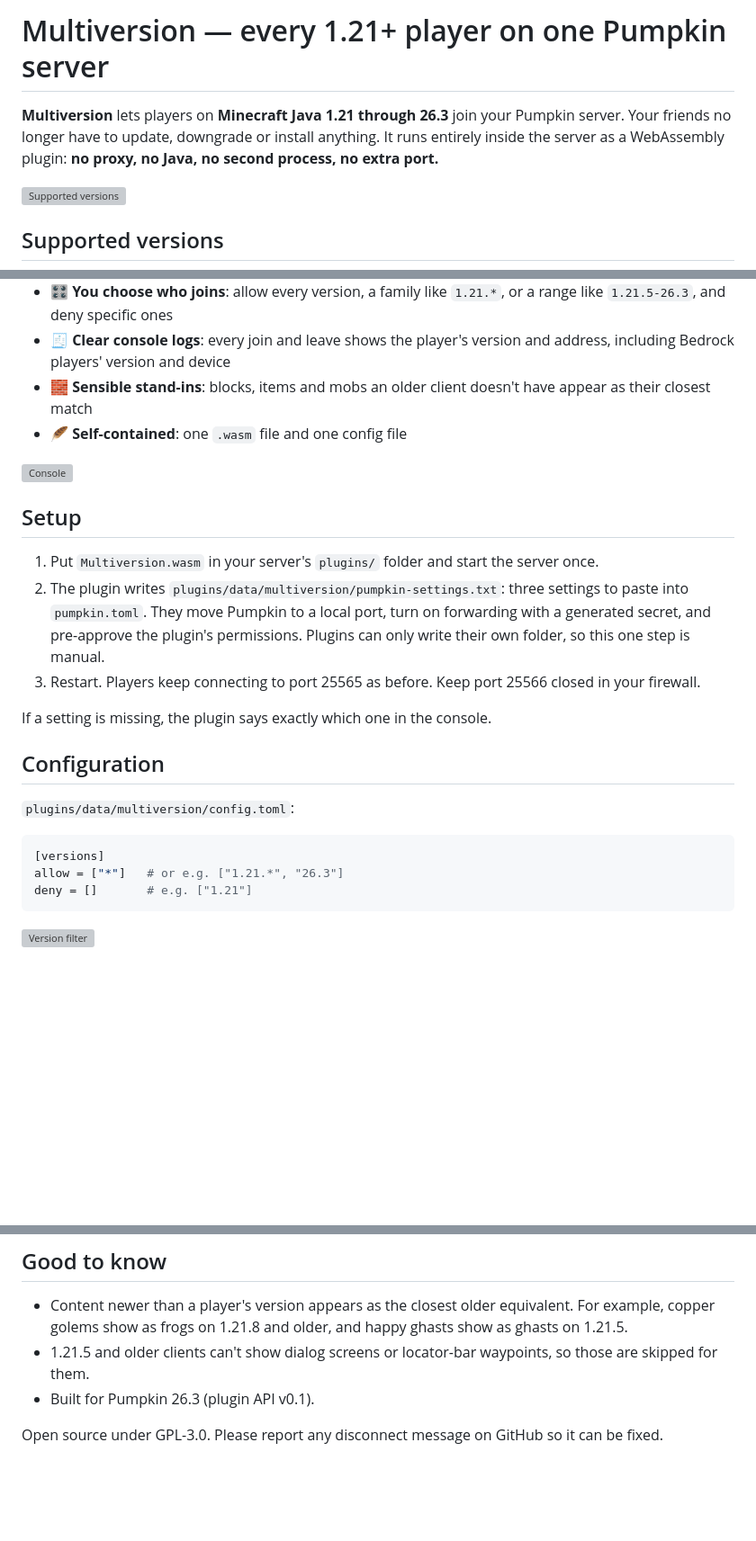
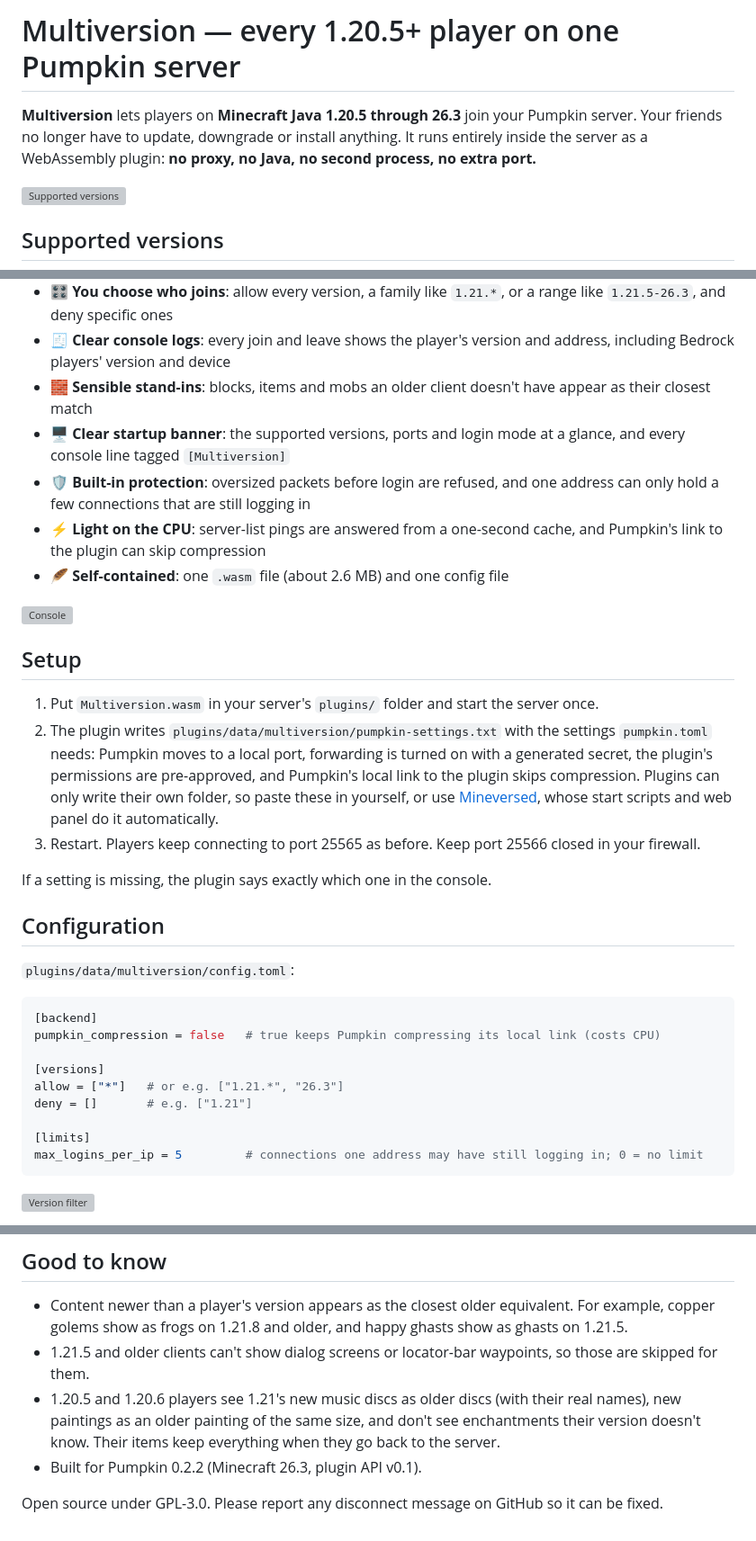
Before and after one commit to Xathr/Multiversion, a Markdown page: market/description.md, 3 parts joined by grey strips. Shown at 90% size. Rendered like a GitHub page; blank space fills up the shorter version; grey boxes are pictures that could not be loaded.

````diff
--- a/market/description.md
+++ b/market/description.md
@@ -1,6 +1,6 @@
-# Multiversion — every 1.21+ player on one Pumpkin server
+# Multiversion — every 1.20.5+ player on one Pumpkin server
 
-**Multiversion** lets players on **Minecraft Java 1.21 through 26.3** join your Pumpkin server. Your friends no longer have to update, downgrade or install anything. It runs entirely inside the server as a WebAssembly plugin: **no proxy, no Java, no second process, no extra port.**
+**Multiversion** lets players on **Minecraft Java 1.20.5 through 26.3** join your Pumpkin server. Your friends no longer have to update, downgrade or install anything. It runs entirely inside the server as a WebAssembly plugin: **no proxy, no Java, no second process, no extra port.**
 
 ![Supported versions](https://raw.githubusercontent.com/jayclrk358/Multiversion/main/market/screenshot-versions.png)
 
@@ -21,14 +22,17 @@
 - 🎛️ **You choose who joins**: allow every version, a family like `1.21.*`, or a range like `1.21.5-26.3`, and deny specific ones
 - 🧾 **Clear console logs**: every join and leave shows the player's version and address, including Bedrock players' version and device
 - 🧱 **Sensible stand-ins**: blocks, items and mobs an older client doesn't have appear as their closest match
-- 🪶 **Self-contained**: one `.wasm` file and one config file
+- 🖥️ **Clear startup banner**: the supported versions, ports and login mode at a glance, and every console line tagged `[Multiversion]`
+- 🛡️ **Built-in protection**: oversized packets before login are refused, and one address can only hold a few connections that are still logging in
+- ⚡ **Light on the CPU**: server-list pings are answered from a one-second cache, and Pumpkin's link to the plugin can skip compression
+- 🪶 **Self-contained**: one `.wasm` file (about 2.6 MB) and one config file
 
 ![Console](https://raw.githubusercontent.com/jayclrk358/Multiversion/main/market/screenshot-console.png)
 
 ## Setup
 
 1. Put `Multiversion.wasm` in your server's `plugins/` folder and start the server once.
-2. The plugin writes `plugins/data/multiversion/pumpkin-settings.txt`: three settings to paste into `pumpkin.toml`. They move Pumpkin to a local port, turn on forwarding with a generated secret, and pre-approve the plugin's permissions. Plugins can only write their own folder, so this one step is manual.
+2. The plugin writes `plugins/data/multiversion/pumpkin-settings.txt` with the settings `pumpkin.toml` needs: Pumpkin moves to a local port, forwarding is turned on with a generated secret, the plugin's permissions are pre-approved, and Pumpkin's local link to the plugin skips compression. Plugins can only write their own folder, so paste these in yourself, or use [Mineversed](https://github.com/jayclrk358/Mineversed), whose start scripts and web panel do it automatically.
 3. Restart. Players keep connecting to port 25565 as before. Keep port 25566 closed in your firewall.
 
 If a setting is missing, the plugin says exactly which one in the console.
@@ -38,9 +42,15 @@ If a setting is missing, the plugin says exactly which one in the console.
 `plugins/data/multiversion/config.toml`:
 
 ```toml
+[backend]
+pumpkin_compression = false   # true keeps Pumpkin compressing its local link (costs CPU)
+
 [versions]
 allow = ["*"]   # or e.g. ["1.21.*", "26.3"]
 deny = []       # e.g. ["1.21"]
+
+[limits]
+max_logins_per_ip = 5         # connections one address may have still logging in; 0 = no limit
 ```
 
 ![Version filter](https://raw.githubusercontent.com/jayclrk358/Multiversion/main/market/screenshot-config.png)
@@ -60,6 +70,7 @@ You can also change the public and backend ports, online mode, the server-list v
 
 - Content newer than a player's version appears as the closest older equivalent. For example, copper golems show as frogs on 1.21.8 and older, and happy ghasts show as ghasts on 1.21.5.
 - 1.21.5 and older clients can't show dialog screens or locator-bar waypoints, so those are skipped for them.
-- Built for Pumpkin 26.3 (plugin API v0.1).
+- 1.20.5 and 1.20.6 players see 1.21's new music discs as older discs (with their real names), new paintings as an older painting of the same size, and don't see enchantments their version doesn't know. Their items keep everything when they go back to the server.
+- Built for Pumpkin 0.2.2 (Minecraft 26.3, plugin API v0.1).
 
 Open source under GPL-3.0. Please report any disconnect message on GitHub so it can be fixed.
````
Also changed, not shown: other parts of market/description.md (+1 -0 lines), README.md (+6 -5 lines), market/listing.md (+4 -4 lines), market/screenshot-console.png, market/screenshot-versions.png, 12 other files.
